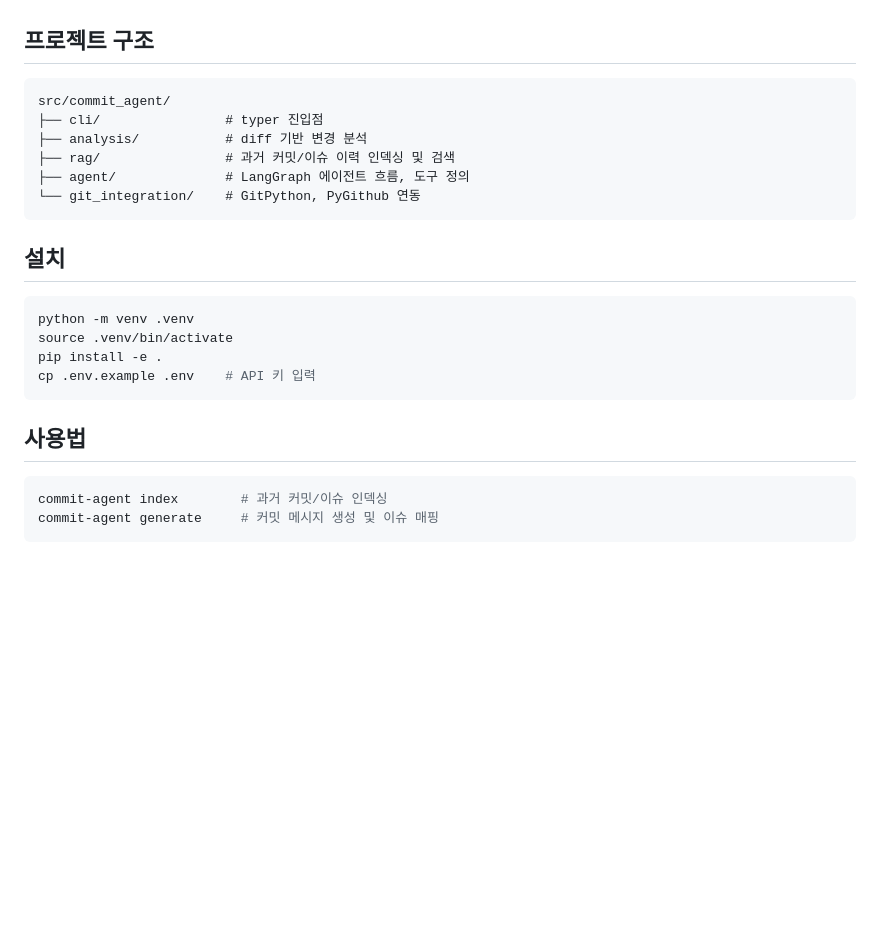
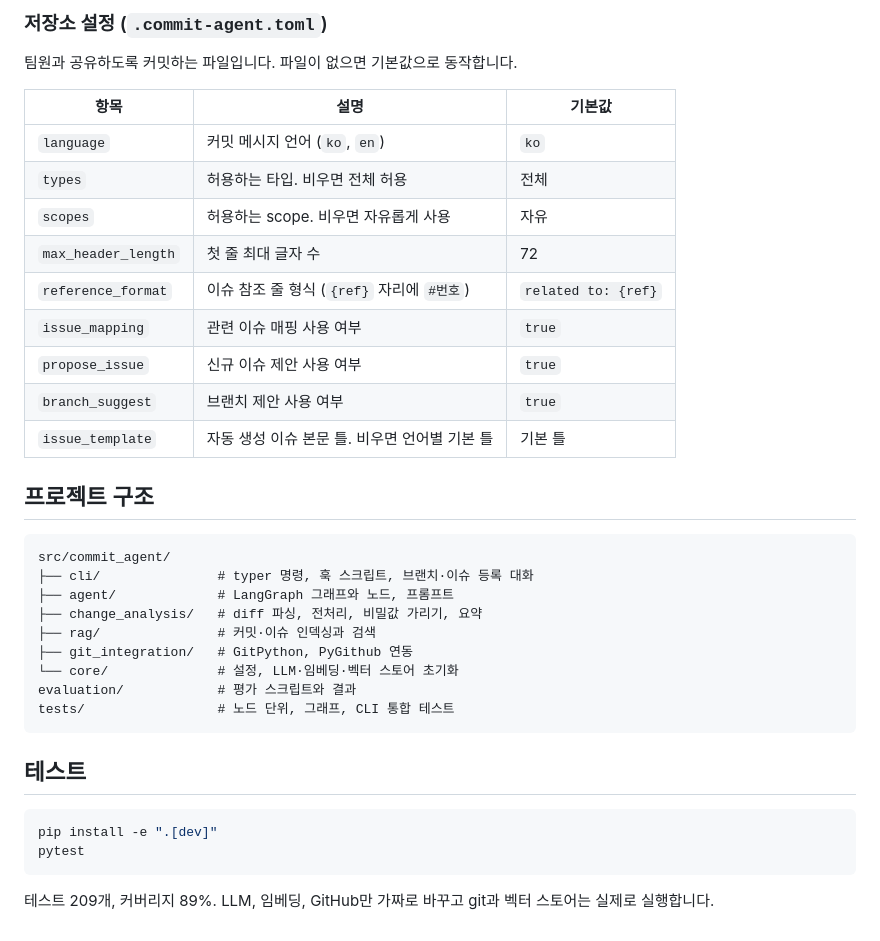
Before and after one commit to HoYoung528/commit-agent, a Markdown page: README.md, the part around one of its changes. Rendered like a GitHub page; blank space fills up the shorter version.

````diff
--- a/README.md
+++ b/README.md
@@ -19,27 +120,38 @@ staged된 코드 diff를 분석해 Conventional Commits 형식의 커밋 메시
+### 저장소 설정 (`.commit-agent.toml`)
+
+팀원과 공유하도록 커밋하는 파일입니다. 파일이 없으면 기본값으로 동작합니다.
+
+| 항목 | 설명 | 기본값 |
+| --- | --- | --- |
+| `language` | 커밋 메시지 언어 (`ko`, `en`) | `ko` |
+| `types` | 허용하는 타입. 비우면 전체 허용 | 전체 |
+| `scopes` | 허용하는 scope. 비우면 자유롭게 사용 | 자유 |
+| `max_header_length` | 첫 줄 최대 글자 수 | 72 |
+| `reference_format` | 이슈 참조 줄 형식 (`{ref}` 자리에 `#번호`) | `related to: {ref}` |
+| `issue_mapping` | 관련 이슈 매핑 사용 여부 | `true` |
+| `propose_issue` | 신규 이슈 제안 사용 여부 | `true` |
+| `branch_suggest` | 브랜치 제안 사용 여부 | `true` |
+| `issue_template` | 자동 생성 이슈 본문 틀. 비우면 언어별 기본 틀 | 기본 틀 |
 
 ## 프로젝트 구조
 
 ```
 src/commit_agent/
-├── cli/                # typer 진입점
-├── analysis/           # diff 기반 변경 분석
-├── rag/                # 과거 커밋/이슈 이력 인덱싱 및 검색
-├── agent/              # LangGraph 에이전트 흐름, 도구 정의
-└── git_integration/    # GitPython, PyGithub 연동
+├── cli/               # typer 명령, 훅 스크립트, 브랜치·이슈 등록 대화
+├── agent/             # LangGraph 그래프와 노드, 프롬프트
+├── change_analysis/   # diff 파싱, 전처리, 비밀값 가리기, 요약
+├── rag/               # 커밋·이슈 인덱싱과 검색
+├── git_integration/   # GitPython, PyGithub 연동
+└── core/              # 설정, LLM·임베딩·벡터 스토어 초기화
+evaluation/            # 평가 스크립트와 결과
+tests/                 # 노드 단위, 그래프, CLI 통합 테스트
 ```
 
-## 설치
+## 테스트
 
 ```bash
-python -m venv .venv
-source .venv/bin/activate
-pip install -e .
-cp .env.example .env    # API 키 입력
+pip install -e ".[dev]"
+pytest
 ```
 
-## 사용법
-
-```bash
-commit-agent index        # 과거 커밋/이슈 인덱싱
-commit-agent generate     # 커밋 메시지 생성 및 이슈 매핑
-```
+테스트 209개, 커버리지 89%. LLM, 임베딩, GitHub만 가짜로 바꾸고 git과 벡터 스토어는 실제로 실행합니다.
````
Also changed, not shown: other parts of README.md (+110 -9 lines), image.png (added).
